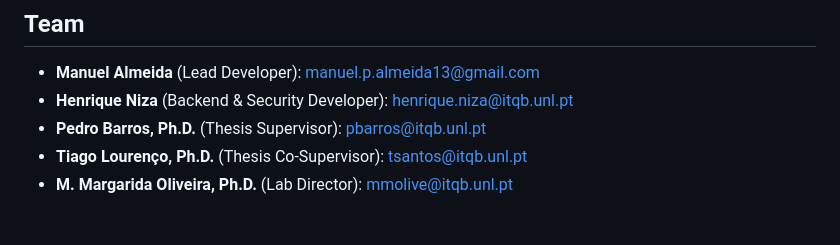
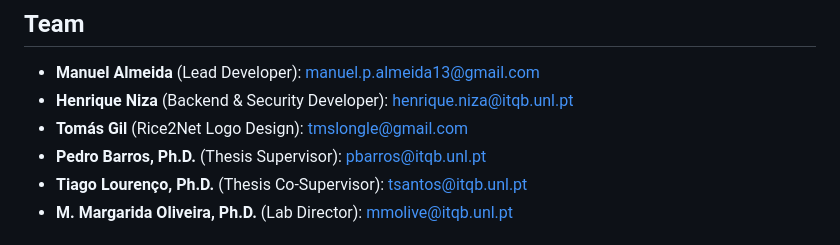
Before and after one commit to m13paiva/Rice2Net, a Markdown page: README.md, the part around the change. GitHub-like rendering.

Commit message:
added logo designer

```diff
--- a/README.md
+++ b/README.md
@@ -187,6 +187,7 @@ The data is stored in a Neo4j graph database. As illustrated in `db_structure.pn
 
 * **Manuel Almeida** (Lead Developer): manuel.p.almeida13@gmail.com
 * **Henrique Niza** (Backend & Security Developer): henrique.niza@itqb.unl.pt
+* **Tomás Gil** (Rice2Net Logo Design): tmslongle@gmail.com
 * **Pedro Barros, Ph.D.** (Thesis Supervisor): pbarros@itqb.unl.pt
 * **Tiago Lourenço, Ph.D.** (Thesis Co-Supervisor): tsantos@itqb.unl.pt
 * **M. Margarida Oliveira, Ph.D.** (Lab Director): mmolive@itqb.unl.pt
```
